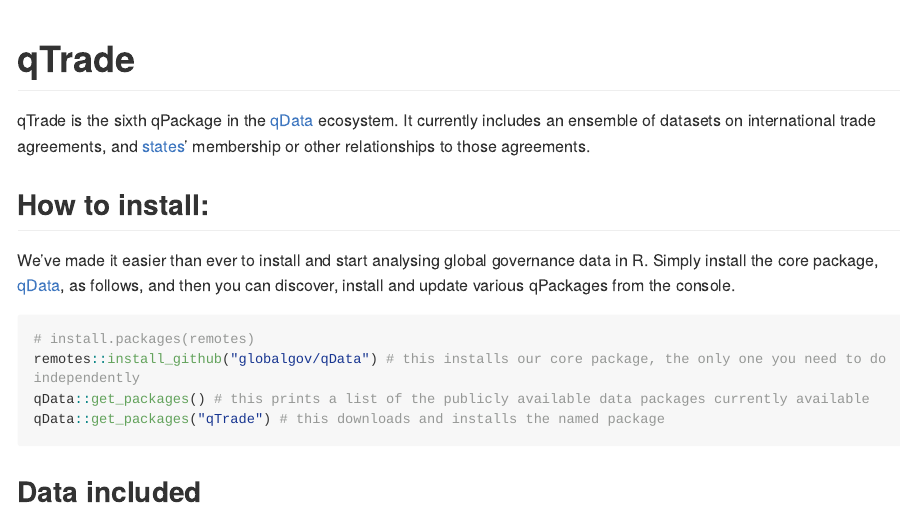
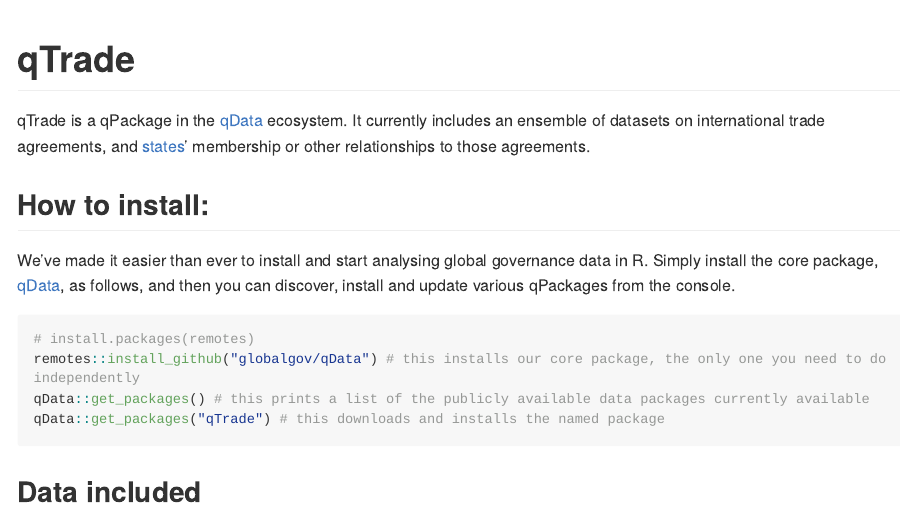
Before and after one commit to globalgov/manytrade, an R Markdown document (README.Rmd): the page in a window 1100 px wide, from its top. Rendered offline with R 4.5, knitr and Pandoc, with nearby package versions; some code elsewhere in the file could not run offline; long lines of code are wrapped.

Commit message:
Removed ordering in README file for package qTrade

```diff
--- a/README.Rmd
+++ b/README.Rmd
@@ -4,7 +4,7 @@ output: github_document
 
 # qTrade
 
-qTrade is the sixth qPackage in the [qData](https://github.com/globalgov/qData) ecosystem.
+qTrade is a qPackage in the [qData](https://github.com/globalgov/qData) ecosystem.
 It currently includes an ensemble of datasets on international trade agreements,
 and [states](https://github.com/globalgov/qStates)' membership or other relationships to those agreements.
 
```
